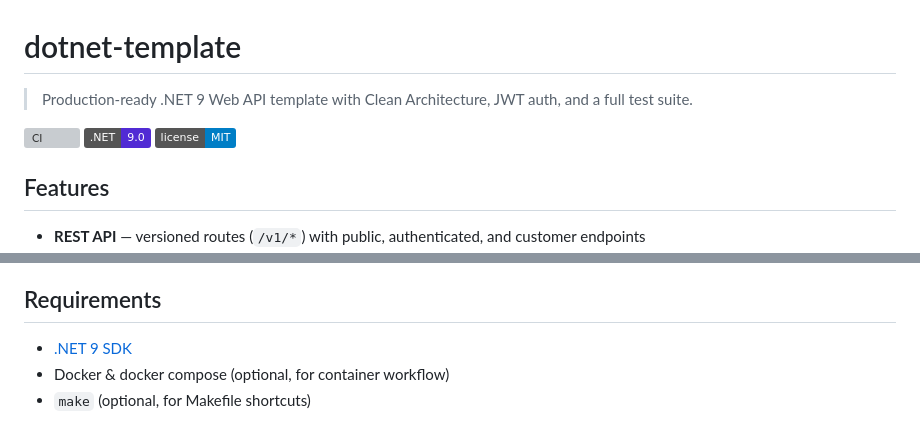
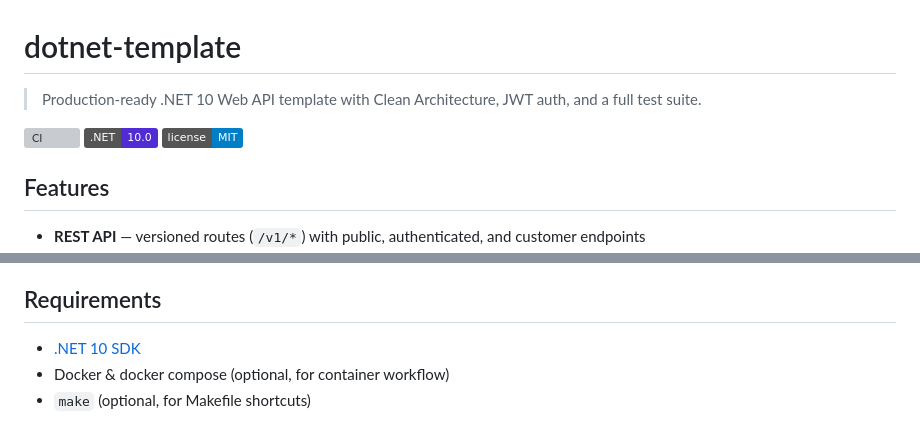
Before and after one commit to paulorobertouri/dotnet-template, a Markdown page: README.MD, 2 parts joined by grey strips. Rendered like a GitHub page; badges without logos; grey boxes are pictures that could not be loaded.

Commit message:
docs: update README to .NET 10 tagline and badges

```diff
--- a/README.MD
+++ b/README.MD
@@ -1,9 +1,9 @@
 # dotnet-template
 
-> Production-ready .NET 9 Web API template with Clean Architecture, JWT auth, and a full test suite.
+> Production-ready .NET 10 Web API template with Clean Architecture, JWT auth, and a full test suite.
 
 ![CI](https://github.com/your-org/dotnet-template/actions/workflows/ci.yml/badge.svg)
-![.NET](https://img.shields.io/badge/.NET-9.0-512BD4)
+![.NET](https://img.shields.io/badge/.NET-10.0-512BD4)
 ![License](https://img.shields.io/badge/license-MIT-blue)
 
 ## Features
@@ -21,7 +21,7 @@
 
 ## Requirements
 
-- [.NET 9 SDK](https://dotnet.microsoft.com/en-us/download/dotnet/9.0)
+- [.NET 10 SDK](https://dotnet.microsoft.com/en-us/download/dotnet/10.0)
 - Docker & docker compose (optional, for container workflow)
 - `make` (optional, for Makefile shortcuts)
 
```
